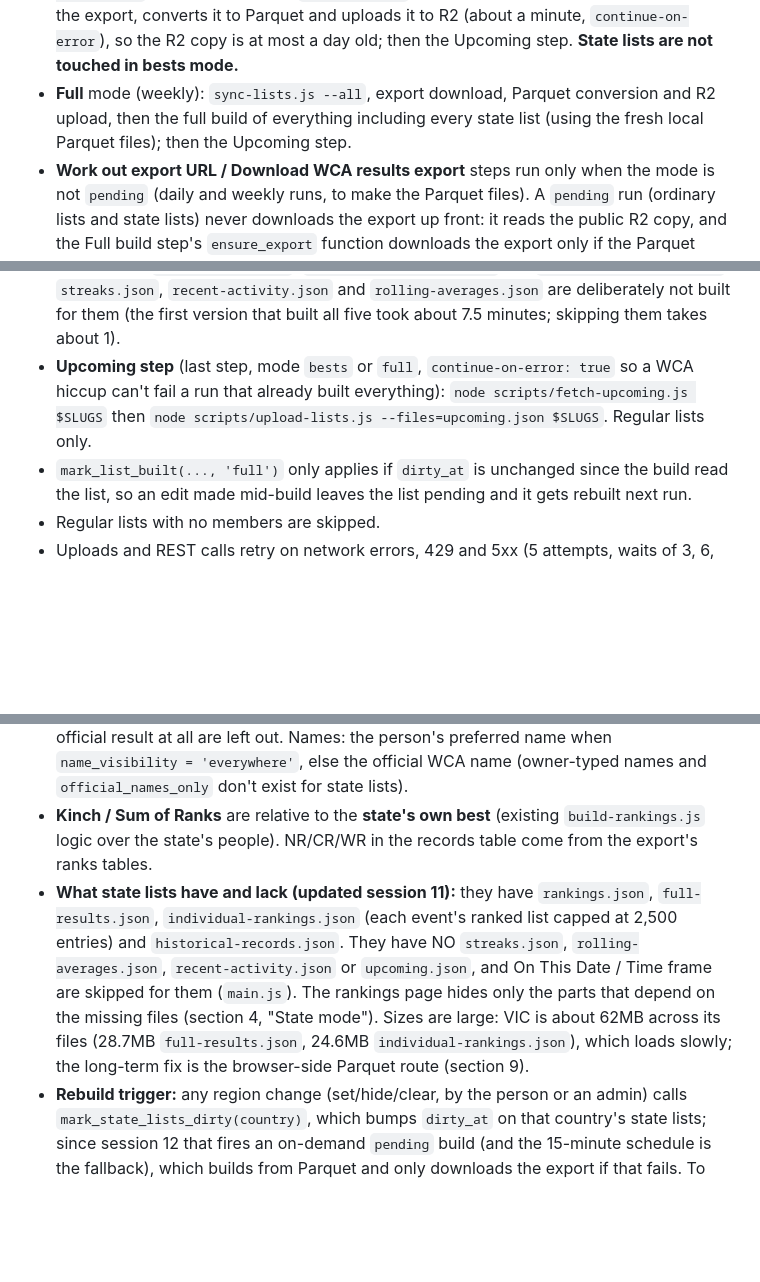
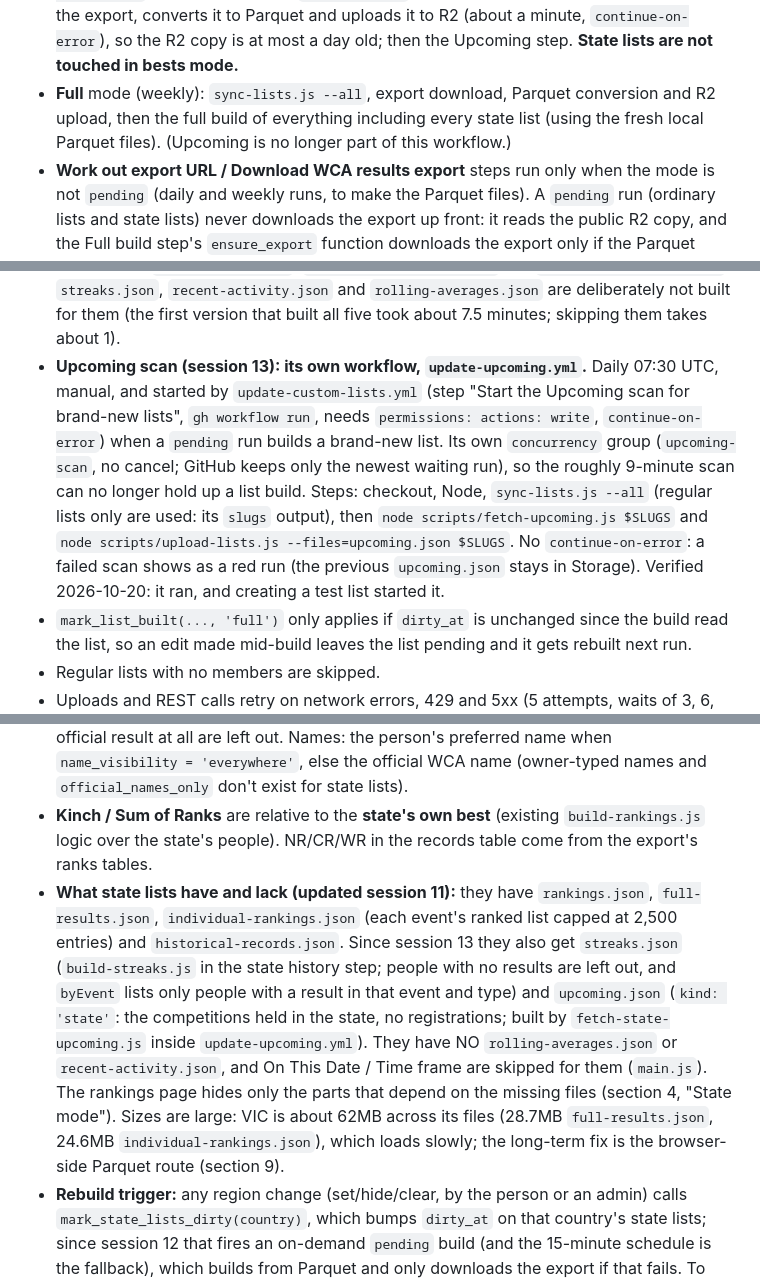
Before and after one commit to mogomonx/fa, a Markdown page: ARCHITECTURE.md, 3 parts joined by grey strips. Rendered like a GitHub page; blank space fills up the shorter version.

```diff
--- a/ARCHITECTURE.md
+++ b/ARCHITECTURE.md
@@ -82,11 +83,11 @@ GitHub also runs its own `pages-build-deployment` after each push; that is autom
 - Step outputs from the sync step: `slugs`, `new_slugs` (regular lists), `state_slugs`, `state_countries` (state lists).
 - **Pending** mode: `sync-lists.js --pending` selects lists where `built_at` is null or older than `dirty_at`. Lists with `data_level = 'none'` first get a **fast basic build**: `fetch.js <new slugs>` (one call), then per list `build-rankings.js`, an empty `full-results.json` from `make-empty-history.js`, and the history-based scripts on empty data; uploaded and marked `basic`. Then the **full build** (below); uploaded and marked `full`. **Pending mode does not scan for Upcoming**, so new lists get `upcoming.json` on the next daily run.
 - **Bests** mode (daily): `sync-lists.js --built`, `fetch.js <all slugs>` once, `build-rankings.js` per list, re-uploads `rankings.json` only; then (since session 11) downloads the export, converts it to Parquet and uploads it to R2 (about a minute, `continue-on-error`), so the R2 copy is at most a day old; then the Upcoming step. **State lists are not touched in bests mode.**
-- **Full** mode (weekly): `sync-lists.js --all`, export download, Parquet conversion and R2 upload, then the full build of everything including every state list (using the fresh local Parquet files); then the Upcoming step.
+- **Full** mode (weekly): `sync-lists.js --all`, export download, Parquet conversion and R2 upload, then the full build of everything including every state list (using the fresh local Parquet files). (Upcoming is no longer part of this workflow.)
 - **Work out export URL / Download WCA results export** steps run only when the mode is not `pending` (daily and weekly runs, to make the Parquet files). A `pending` run (ordinary lists and state lists) never downloads the export up front: it reads the public R2 copy, and the Full build step's `ensure_export` function downloads the export only if the Parquet route fails (session 12). The URL step tries `scripts/get-export-url.js` (sends a `User-Agent`; WCA blocks requests without one), then `curl` with the same header; the download step refuses to run `curl` on an empty URL.
 - **Full build order (one step, "Full build (regular lists and state lists)", since session 11):** (1) if there are regular lists: `fetch.js $SLUGS` once, `build-rankings.js` per list; (2) `PARQUET_SRC` is worked out first (full mode: local `build/parquet` if the conversion succeeded; pending mode: the public R2 URL; `pip install duckdb` when set). If there are state lists: `extract-state-source.py $STATE_COUNTRIES` then `build-states.js parquet $STATE_COUNTRIES`; if either fails, or there is no Parquet source, `ensure_export` then `build-states.js /tmp/wca-export $STATE_COUNTRIES` (the old TSV route); then `build-rankings.js` per state slug; (3) `full-results.json` for ALL slugs in one call: `extract-from-parquet.py` reading the fresh local `build/parquet` (full mode) or the public R2 URL (pending mode), and **if that fails or isn't possible, `parse-export.js /tmp/wca-export $SLUGS $STATE_SLUGS`** (downloading the export first if it isn't there); (4) regular lists: the five history scripts per list; state lists: only `build-individual-rankings.js` and `build-historical-records.js`, four at a time (`xargs -P 4`); (5) `upload-lists.js --level=full` and `mark-lists.js --level=full` for regular and state slugs together.
 - **State rankings:** no longer a separate step (merged into the Full build step above). State lists get real `full-results.json`, `individual-rankings.json` and `historical-records.json`; `streaks.json`, `recent-activity.json` and `rolling-averages.json` are deliberately not built for them (the first version that built all five took about 7.5 minutes; skipping them takes about 1).
-- **Upcoming step** (last step, mode `bests` or `full`, `continue-on-error: true` so a WCA hiccup can't fail a run that already built everything): `node scripts/fetch-upcoming.js $SLUGS` then `node scripts/upload-lists.js --files=upcoming.json $SLUGS`. Regular lists only.
+- **Upcoming scan (session 13): its own workflow, `update-upcoming.yml`.** Daily 07:30 UTC, manual, and started by `update-custom-lists.yml` (step "Start the Upcoming scan for brand-new lists", `gh workflow run`, needs `permissions: actions: write`, `continue-on-error`) when a `pending` run builds a brand-new list. Its own `concurrency` group (`upcoming-scan`, no cancel; GitHub keeps only the newest waiting run), so the roughly 9-minute scan can no longer hold up a list build. Steps: checkout, Node, `sync-lists.js --all` (regular lists only are used: its `slugs` output), then `node scripts/fetch-upcoming.js $SLUGS` and `node scripts/upload-lists.js --files=upcoming.json $SLUGS`. No `continue-on-error`: a failed scan shows as a red run (the previous `upcoming.json` stays in Storage). Verified 2026-10-20: it ran, and creating a test list started it.
 - `mark_list_built(..., 'full')` only applies if `dirty_at` is unchanged since the build read the list, so an edit made mid-build leaves the list pending and it gets rebuilt next run.
 - Regular lists with no members are skipped.
 - Uploads and REST calls retry on network errors, 429 and 5xx (5 attempts, waits of 3, 6, 12, 24 seconds); errors are trimmed to one line.
@@ -113,7 +114,7 @@ GitHub also runs its own `pages-build-deployment` after each push; that is autom
 - **Region of a competition:** from `city_name`: last comma-part that is a state name or abbreviation, then a trailing token ("Perth WA"), then a major-city fallback (Sydney, Melbourne, Brisbane, Perth, Adelaide, Hobart, Canberra, Darwin and a few others). To add a country, add an entry to `COUNTRIES` in `build-states.js` and extend `valid_region()` in SQL.
 - **Who is in a state list (in order):** (1) an override row (`person_regions`) — `hidden` = left out, otherwise that region, for anyone of any WCA country; (2) otherwise people whose WCA country is a built country get the region with the most distinct **competitions** (not rounds) in the **last 3 years**, falling back to **all time**, requiring **at least 2** competitions in the region; ties go to the region of the most recent competition; (3) nobody else. People with no official result at all are left out. Names: the person's preferred name when `name_visibility = 'everywhere'`, else the official WCA name (owner-typed names and `official_names_only` don't exist for state lists).
 - **Kinch / Sum of Ranks** are relative to the **state's own best** (existing `build-rankings.js` logic over the state's people). NR/CR/WR in the records table come from the export's ranks tables.
-- **What state lists have and lack (updated session 11):** they have `rankings.json`, `full-results.json`, `individual-rankings.json` (each event's ranked list capped at 2,500 entries) and `historical-records.json`. They have NO `streaks.json`, `rolling-averages.json`, `recent-activity.json` or `upcoming.json`, and On This Date / Time frame are skipped for them (`main.js`). The rankings page hides only the parts that depend on the missing files (section 4, "State mode"). Sizes are large: VIC is about 62MB across its files (28.7MB `full-results.json`, 24.6MB `individual-rankings.json`), which loads slowly; the long-term fix is the browser-side Parquet route (section 9).
+- **What state lists have and lack (updated session 11):** they have `rankings.json`, `full-results.json`, `individual-rankings.json` (each event's ranked list capped at 2,500 entries) and `historical-records.json`. Since session 13 they also get `streaks.json` (`build-streaks.js` in the state history step; people with no results are left out, and `byEvent` lists only people with a result in that event and type) and `upcoming.json` (`kind: 'state'`: the competitions held in the state, no registrations; built by `fetch-state-upcoming.js` inside `update-upcoming.yml`). They have NO `rolling-averages.json` or `recent-activity.json`, and On This Date / Time frame are skipped for them (`main.js`). The rankings page hides only the parts that depend on the missing files (section 4, "State mode"). Sizes are large: VIC is about 62MB across its files (28.7MB `full-results.json`, 24.6MB `individual-rankings.json`), which loads slowly; the long-term fix is the browser-side Parquet route (section 9).
 - **Rebuild trigger:** any region change (set/hide/clear, by the person or an admin) calls `mark_state_lists_dirty(country)`, which bumps `dirty_at` on that country's state lists; since session 12 that fires an on-demand `pending` build (and the 15-minute schedule is the fallback), which builds from Parquet and only downloads the export if that fails. To force one by hand: `update lists set dirty_at = now() where kind = 'state';` then run mode `pending`. A name change made by an admin (`admin_set_name` / `admin_clear_name`) calls `mark_person_dirty`, which bumps every state list and every list the person is on.
 
 
```
Also changed, not shown: other parts of ARCHITECTURE.md (+20 -17 lines).
